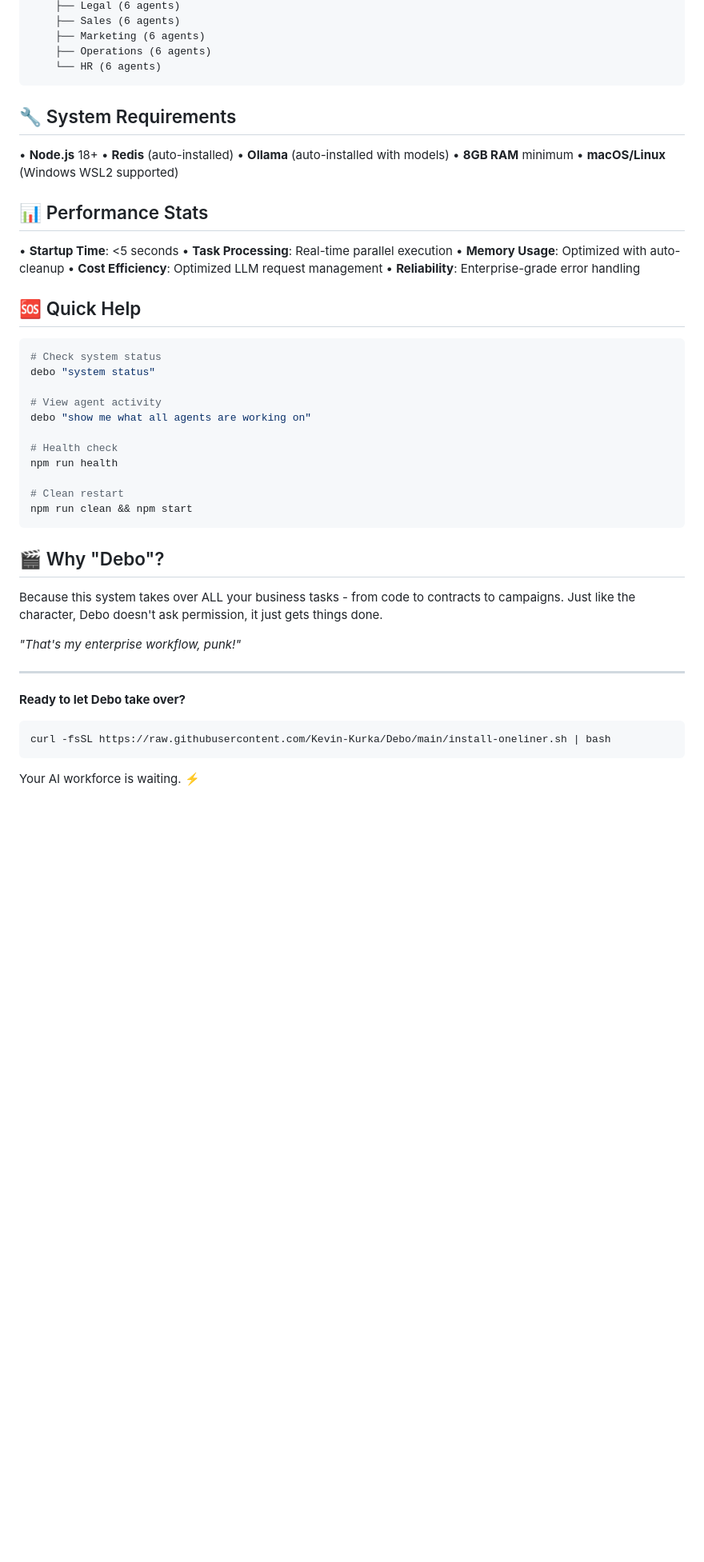
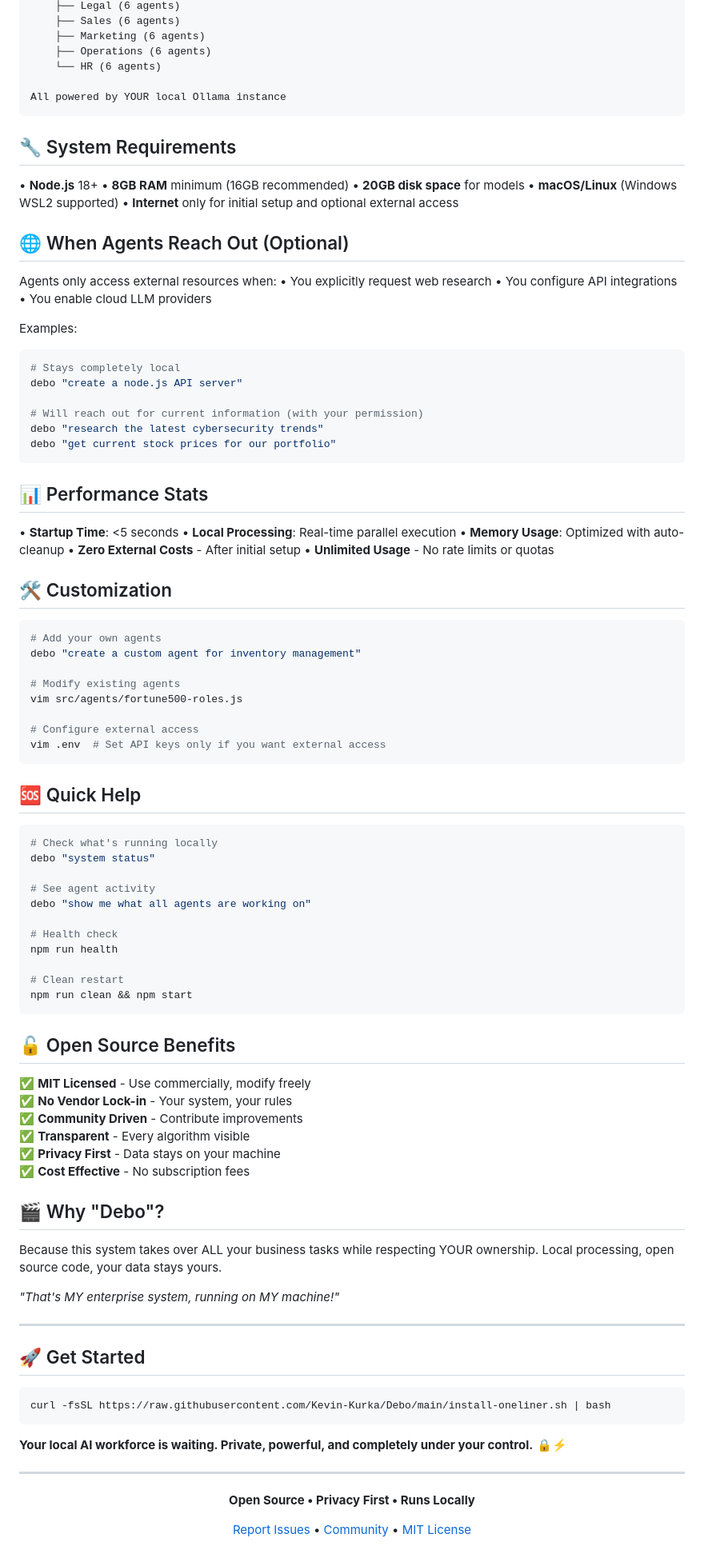
Before and after one commit to Kevin-Kurka/Debo, a Markdown page: README.md, the part around one of its changes. Shown at 80% size. GitHub-like rendering; blank space fills up the shorter version.

````diff
--- a/README.md
+++ b/README.md
@@ -90,31 +106,63 @@ CEO Agent (Strategic Analysis)
     ├── Marketing (6 agents)
     ├── Operations (6 agents)
     └── HR (6 agents)
+
+All powered by YOUR local Ollama instance
 ```
 
 ## 🔧 System Requirements
 
 • **Node.js** 18+
-• **Redis** (auto-installed)
-• **Ollama** (auto-installed with models)
-• **8GB RAM** minimum
+• **8GB RAM** minimum (16GB recommended)
+• **20GB disk space** for models
 • **macOS/Linux** (Windows WSL2 supported)
+• **Internet** only for initial setup and optional external access
+
+## 🌐 When Agents Reach Out (Optional)
+
+Agents only access external resources when:
+• You explicitly request web research
+• You configure API integrations
+• You enable cloud LLM providers
+
+Examples:
+```bash
+# Stays completely local
+debo "create a node.js API server"
+
+# Will reach out for current information (with your permission)
+debo "research the latest cybersecurity trends"
+debo "get current stock prices for our portfolio"
+```
 
 ## 📊 Performance Stats
 
 • **Startup Time**: <5 seconds
-• **Task Processing**: Real-time parallel execution
+• **Local Processing**: Real-time parallel execution
 • **Memory Usage**: Optimized with auto-cleanup
-• **Cost Efficiency**: Optimized LLM request management
-• **Reliability**: Enterprise-grade error handling
+• **Zero External Costs** - After initial setup
+• **Unlimited Usage** - No rate limits or quotas
+
+## 🛠️ Customization
+
+```bash
+# Add your own agents
+debo "create a custom agent for inventory management"
+
+# Modify existing agents
+vim src/agents/fortune500-roles.js
+
+# Configure external access
+vim .env  # Set API keys only if you want external access
+```
 
 ## 🆘 Quick Help
 
 ```bash
-# Check system status
+# Check what's running locally
 debo "system status"
 
-# View agent activity
+# See agent activity
 debo "show me what all agents are working on"
 
 # Health check
@@ -124,18 +172,38 @@ npm run health
 npm run clean && npm start
 ```
 
+## 🔓 Open Source Benefits
+
+✅ **MIT Licensed** - Use commercially, modify freely
+✅ **No Vendor Lock-in** - Your system, your rules
+✅ **Community Driven** - Contribute improvements
+✅ **Transparent** - Every algorithm visible
+✅ **Privacy First** - Data stays on your machine
+✅ **Cost Effective** - No subscription fees
+
 ## 🎬 Why "Debo"?
 
-Because this system takes over ALL your business tasks - from code to contracts to campaigns. Just like the character, Debo doesn't ask permission, it just gets things done.
+Because this system takes over ALL your business tasks while respecting YOUR ownership. Local processing, open source code, your data stays yours.
 
-*"That's my enterprise workflow, punk!"*
+*"That's MY enterprise system, running on MY machine!"*
 
 ---
 
-**Ready to let Debo take over?**
+## 🚀 Get Started
 
 ```bash
 curl -fsSL https://raw.githubusercontent.com/Kevin-Kurka/Debo/main/install-oneliner.sh | bash
 ```
 
-Your AI workforce is waiting. ⚡
+**Your local AI workforce is waiting. Private, powerful, and completely under your control.** 🔒⚡
+
+---
+
+<div align="center">
+  <p><strong>Open Source • Privacy First • Runs Locally</strong></p>
+  <p>
+    <a href="https://github.com/Kevin-Kurka/Debo/issues">Report Issues</a> •
+    <a href="https://github.com/Kevin-Kurka/Debo/discussions">Community</a> •
+    <a href="LICENSE">MIT License</a>
+  </p>
+</div>
````
Also changed, not shown: other parts of README.md (+62 -46 lines).
